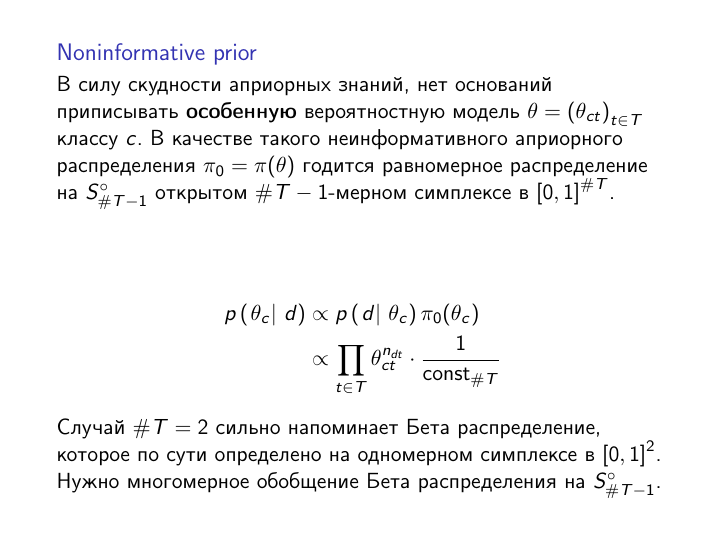
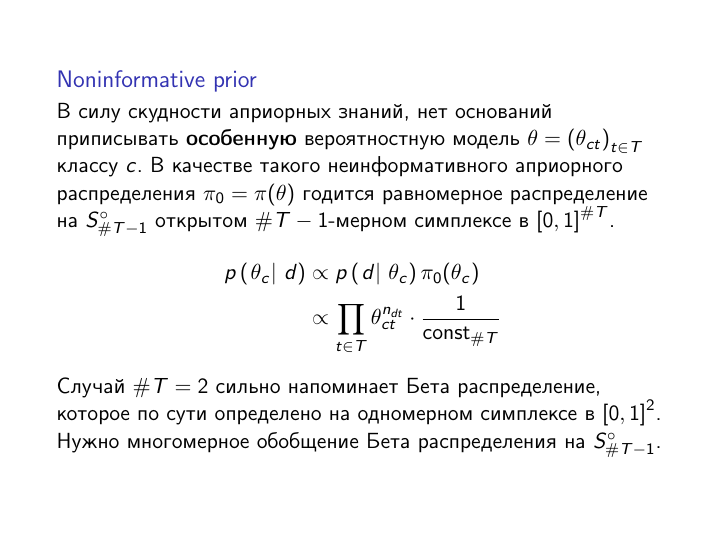
Before and after one commit to ivannz/study_notes, LaTeX slides (year_14_15/spring_2015/computer_linguistics/report/report.tex): page 9 of 13. Compiled offline with pdfLaTeX.

Commit message:
A tiny cosmetic edit on slide about non-informative priors

```diff
--- a/year_14_15/spring_2015/computer_linguistics/report/report.tex
+++ b/year_14_15/spring_2015/computer_linguistics/report/report.tex
@@ -151,9 +151,6 @@
 
     В силу скудности априорных знаний, нет оснований приписывать \textbf{особенную} вероятностную модель $\theta = \brac{\theta_{ct}}_{t\in T}$ классу $c$.
     В качестве такого неинформативного априорного распределения $\pi_0=\pi(\theta)$ годится равномерное распределение на $S_{\#T-1}^\circ$ открытом $\#T-1$-мерном симплексе в $\clo{0,1}^{\#T}$.
-  \end{block}
-  \begin{block}
-
     \begin{align*}
       p\brac{\induc{\theta_c}\,d} & \propto p\brac{\induc{d}\,\theta_c}\pi_0(\theta_c) \\
         & \propto \prod_{t\in T}\theta_{ct}^{n_{dt}} \cdot \frac{1}{\text{const}_{\#T}}
```
